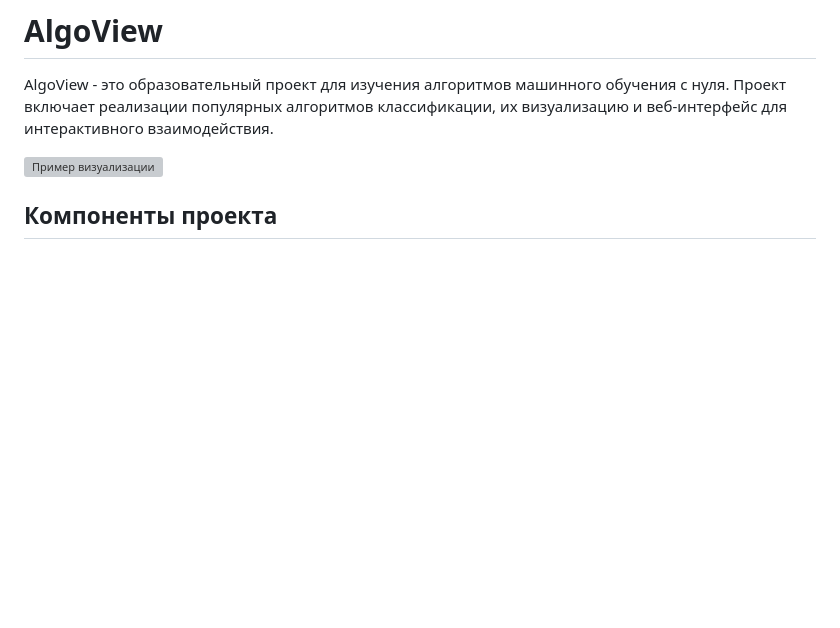
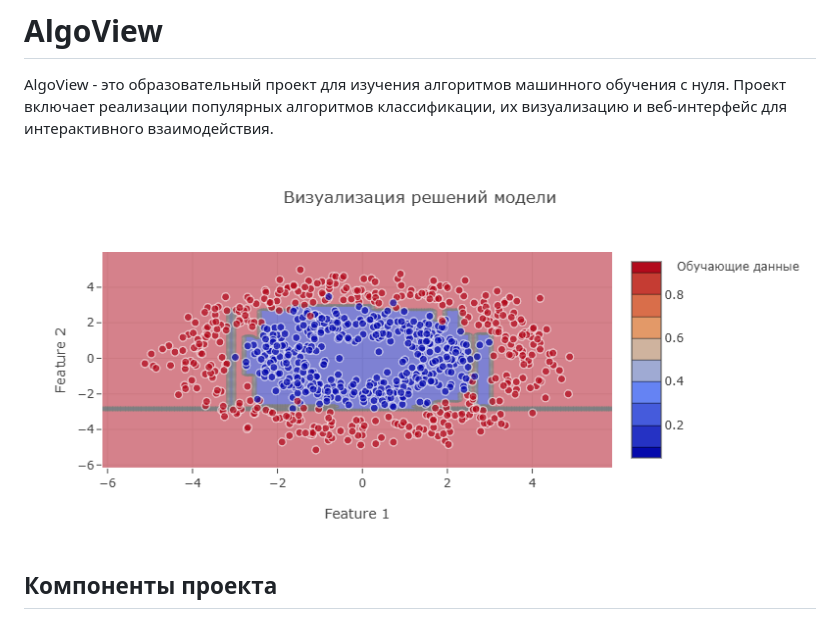
Before and after one commit to iRatG/AlgoView, a Markdown page: README.md, the part around the change. Rendered like a GitHub page; pictures changed too: newplot.png (added); blank space fills up the shorter version; grey boxes are pictures that could not be loaded.

Commit message:
обавление изображения визуализации и обновление README

```diff
--- a/README.md
+++ b/README.md
@@ -2,7 +2,7 @@
 
 AlgoView - это образовательный проект для изучения алгоритмов машинного обучения с нуля. Проект включает реализации популярных алгоритмов классификации, их визуализацию и веб-интерфейс для интерактивного взаимодействия.
 
-![Пример визуализации](algoview/visualization/newplot.png)
+![Пример визуализации](newplot.png)
 
 ## Компоненты проекта
 
```
